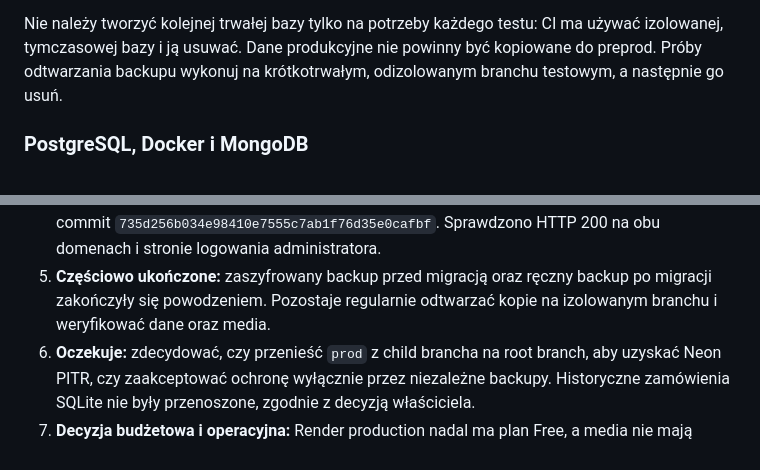
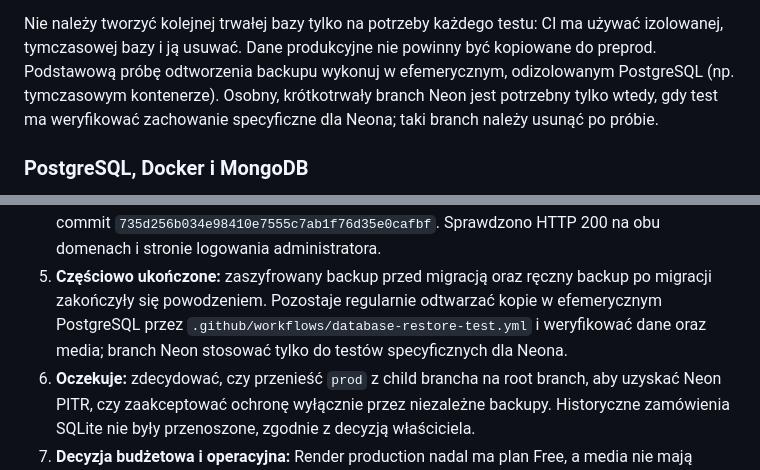
Before and after one commit to michalantczak10/sklepzdoniczkami, a Markdown page: ARCHITECTURE-PLAN.md, 2 parts joined by grey strips. GitHub-like rendering.

Commit message:
Align restore guidance with isolated test workflow
Co-authored-by: Copilot <223556219+Copilot@users.noreply.github.com>

```diff
--- a/ARCHITECTURE-PLAN.md
+++ b/ARCHITECTURE-PLAN.md
@@ -56,8 +56,10 @@ odtworzeniu.
 
 Nie należy tworzyć kolejnej trwałej bazy tylko na potrzeby każdego testu:
 CI ma używać izolowanej, tymczasowej bazy i ją usuwać. Dane produkcyjne nie
-powinny być kopiowane do preprod. Próby odtwarzania backupu wykonuj na
-krótkotrwałym, odizolowanym branchu testowym, a następnie go usuń.
+powinny być kopiowane do preprod. Podstawową próbę odtworzenia backupu wykonuj
+w efemerycznym, odizolowanym PostgreSQL (np. tymczasowym kontenerze). Osobny,
+krótkotrwały branch Neon jest potrzebny tylko wtedy, gdy test ma weryfikować
+zachowanie specyficzne dla Neona; taki branch należy usunąć po próbie.
 
 ### PostgreSQL, Docker i MongoDB
 
@@ -254,7 +256,9 @@ zmiana dokłada pracę operacyjną i ryzyko migracji.
    domenach i stronie logowania administratora.
 5. **Częściowo ukończone:** zaszyfrowany backup przed migracją oraz ręczny
    backup po migracji zakończyły się powodzeniem. Pozostaje regularnie
-   odtwarzać kopie na izolowanym branchu i weryfikować dane oraz media.
+   odtwarzać kopie w efemerycznym PostgreSQL przez
+   `.github/workflows/database-restore-test.yml` i weryfikować dane oraz media;
+   branch Neon stosować tylko do testów specyficznych dla Neona.
 6. **Oczekuje:** zdecydować, czy przenieść `prod` z child brancha na root
    branch, aby uzyskać Neon PITR, czy zaakceptować ochronę wyłącznie przez
    niezależne backupy. Historyczne zamówienia SQLite nie były przenoszone,
```
